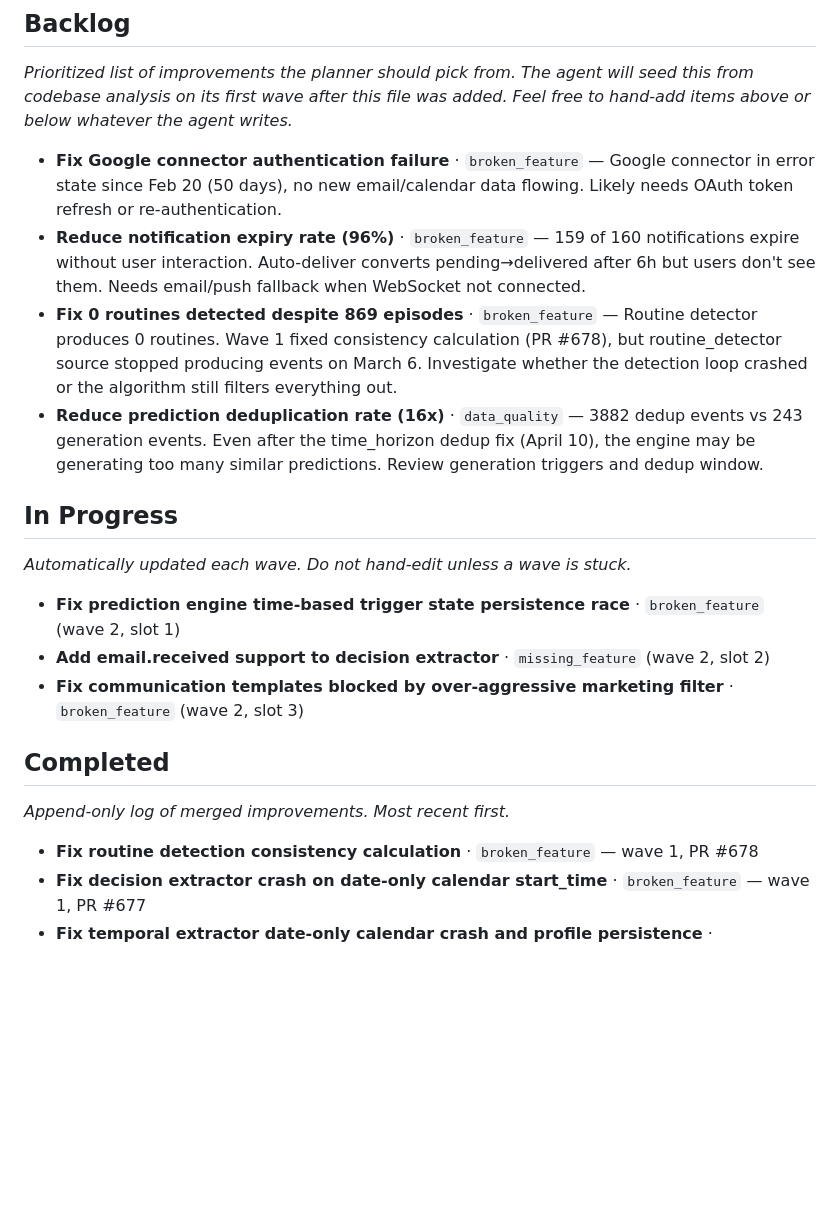
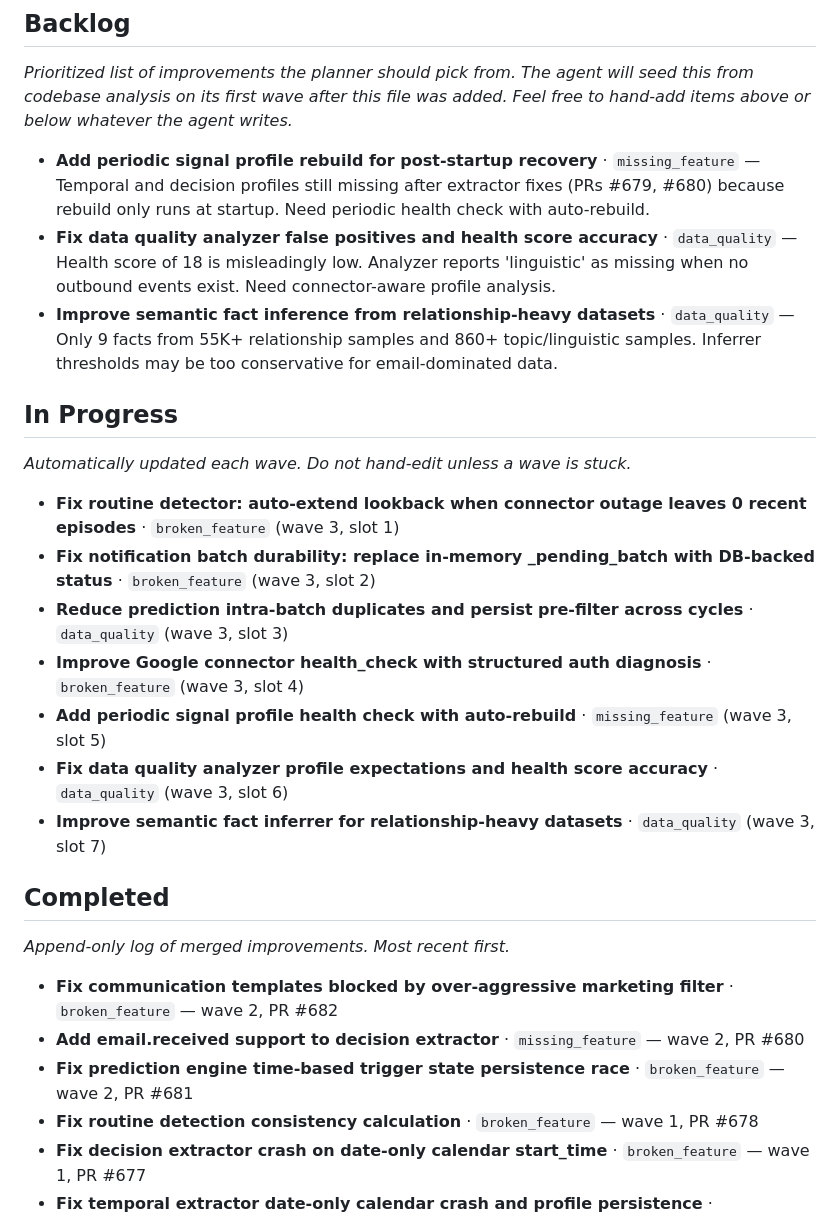
Before and after one commit to jlgreen11/life-os, a Markdown page: docs/improvements.md, the part around the change. Rendered like a GitHub page; blank space fills up the shorter version.

Commit message:
chore(improvements): update backlog (wave 1)

```diff
--- a/docs/improvements.md
+++ b/docs/improvements.md
@@ -41,10 +41,9 @@ Feel free to hand-add items above or below whatever the agent writes._
 <!-- AGENT-MANAGED: the planner adds/removes items here each wave. Human edits
      are preserved as long as they follow the item format below. -->
 
-- **Fix Google connector authentication failure** · `broken_feature` — Google connector in error state since Feb 20 (50 days), no new email/calendar data flowing. Likely needs OAuth token refresh or re-authentication.
-- **Reduce notification expiry rate (96%)** · `broken_feature` — 159 of 160 notifications expire without user interaction. Auto-deliver converts pending→delivered after 6h but users don't see them. Needs email/push fallback when WebSocket not connected.
-- **Fix 0 routines detected despite 869 episodes** · `broken_feature` — Routine detector produces 0 routines. Wave 1 fixed consistency calculation (PR #678), but routine_detector source stopped producing events on March 6. Investigate whether the detection loop crashed or the algorithm still filters everything out.
-- **Reduce prediction deduplication rate (16x)** · `data_quality` — 3882 dedup events vs 243 generation events. Even after the time_horizon dedup fix (April 10), the engine may be generating too many similar predictions. Review generation triggers and dedup window.
+- **Add periodic signal profile rebuild for post-startup recovery** · `missing_feature` — Temporal and decision profiles still missing after extractor fixes (PRs #679, #680) because rebuild only runs at startup. Need periodic health check with auto-rebuild.
+- **Fix data quality analyzer false positives and health score accuracy** · `data_quality` — Health score of 18 is misleadingly low. Analyzer reports 'linguistic' as missing when no outbound events exist. Need connector-aware profile analysis.
+- **Improve semantic fact inference from relationship-heavy datasets** · `data_quality` — Only 9 facts from 55K+ relationship samples and 860+ topic/linguistic samples. Inferrer thresholds may be too conservative for email-dominated data.
 
 ## In Progress
 
@@ -52,9 +51,13 @@ _Automatically updated each wave. Do not hand-edit unless a wave is stuck._
 
 <!-- AGENT-MANAGED -->
 
-- **Fix prediction engine time-based trigger state persistence race** · `broken_feature` (wave 2, slot 1)
-- **Add email.received support to decision extractor** · `missing_feature` (wave 2, slot 2)
-- **Fix communication templates blocked by over-aggressive marketing filter** · `broken_feature` (wave 2, slot 3)
+- **Fix routine detector: auto-extend lookback when connector outage leaves 0 recent episodes** · `broken_feature` (wave 3, slot 1)
+- **Fix notification batch durability: replace in-memory _pending_batch with DB-backed status** · `broken_feature` (wave 3, slot 2)
+- **Reduce prediction intra-batch duplicates and persist pre-filter across cycles** · `data_quality` (wave 3, slot 3)
+- **Improve Google connector health_check with structured auth diagnosis** · `broken_feature` (wave 3, slot 4)
+- **Add periodic signal profile health check with auto-rebuild** · `missing_feature` (wave 3, slot 5)
+- **Fix data quality analyzer profile expectations and health score accuracy** · `data_quality` (wave 3, slot 6)
+- **Improve semantic fact inferrer for relationship-heavy datasets** · `data_quality` (wave 3, slot 7)
 
 ## Completed
 
@@ -62,6 +65,9 @@ _Append-only log of merged improvements. Most recent first._
 
 <!-- AGENT-MANAGED: planner prepends completed items here. -->
 
+- **Fix communication templates blocked by over-aggressive marketing filter** · `broken_feature` — wave 2, PR #682
+- **Add email.received support to decision extractor** · `missing_feature` — wave 2, PR #680
+- **Fix prediction engine time-based trigger state persistence race** · `broken_feature` — wave 2, PR #681
 - **Fix routine detection consistency calculation** · `broken_feature` — wave 1, PR #678
 - **Fix decision extractor crash on date-only calendar start_time** · `broken_feature` — wave 1, PR #677
 - **Fix temporal extractor date-only calendar crash and profile persistence** · `broken_feature` — wave 1, PR #679
```
